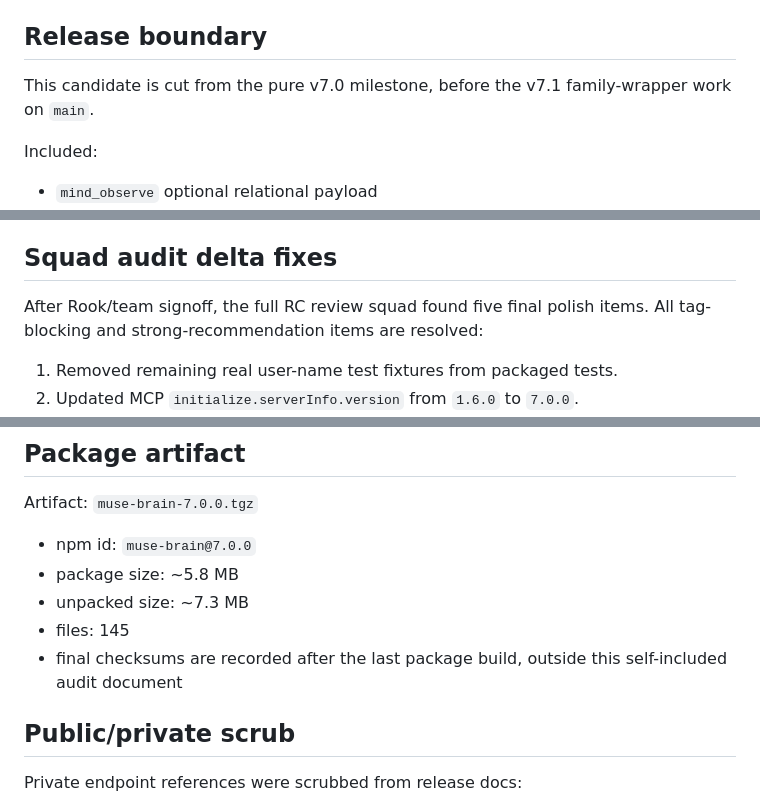
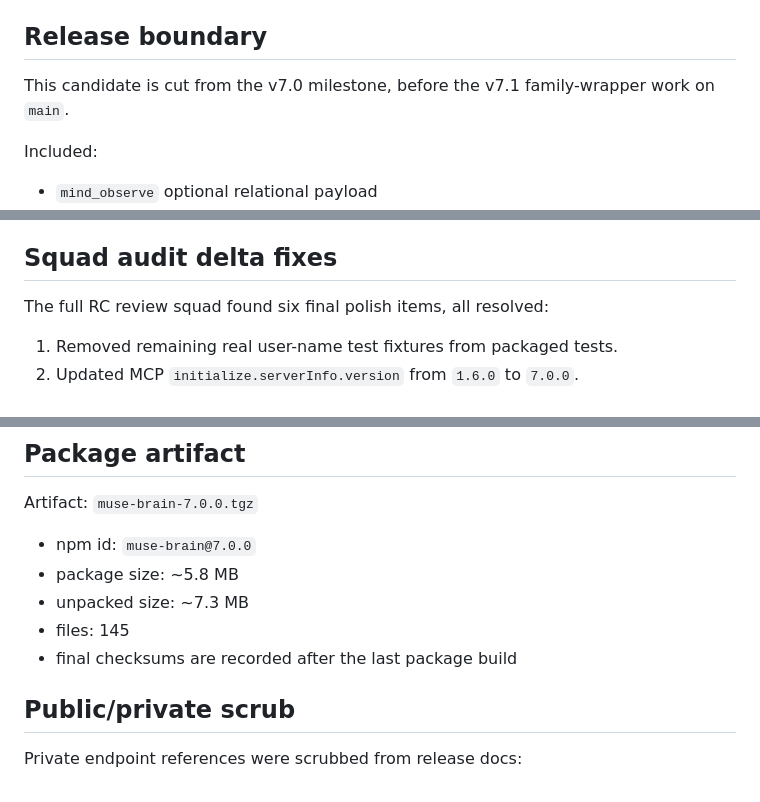
Before and after one commit to falcoschaefer99-eng/muse-brain, a Markdown page: muse-brain/docs/RELEASE_AUDIT_v7.0.0.md, 3 parts joined by grey strips. Drawn GitHub-style.

```diff
--- a/muse-brain/docs/RELEASE_AUDIT_v7.0.0.md
+++ b/muse-brain/docs/RELEASE_AUDIT_v7.0.0.md
@@ -7,7 +7,7 @@ Package version: `7.0.0`
 
 ## Release boundary
 
-This candidate is cut from the pure v7.0 milestone, before the v7.1 family-wrapper work on `main`.
+This candidate is cut from the v7.0 milestone, before the v7.1 family-wrapper work on `main`.
 
 Included:
 
@@ -49,7 +49,7 @@ npm_config_cache=/tmp/muse-brain-npm-cache npm pack
 
 ## Squad audit delta fixes
 
-After Rook/team signoff, the full RC review squad found five final polish items. All tag-blocking and strong-recommendation items are resolved:
+The full RC review squad found six final polish items, all resolved:
 
 1. Removed remaining real user-name test fixtures from packaged tests.
 2. Updated MCP `initialize.serverInfo.version` from `1.6.0` to `7.0.0`.
@@ -74,7 +74,7 @@ Artifact: `muse-brain-7.0.0.tgz`
 - package size: ~5.8 MB
 - unpacked size: ~7.3 MB
 - files: 145
-- final checksums are recorded after the last package build, outside this self-included audit document
+- final checksums are recorded after the last package build
 
 ## Public/private scrub
 
```
Also changed, not shown: other parts of muse-brain/docs/RELEASE_AUDIT_v7.0.0.md (+2 -2 lines), muse-brain/CHANGELOG.md (+4 -4 lines), muse-brain/docs/RELEASE_NOTES_v7.0.0.md (+3 -9 lines).
